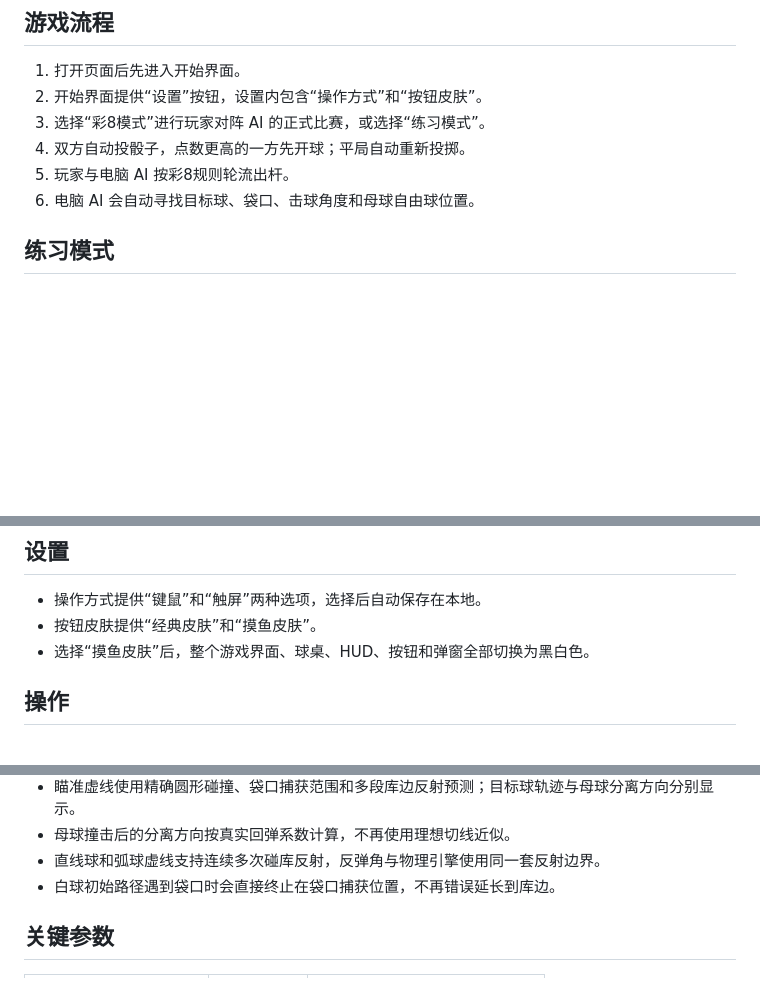
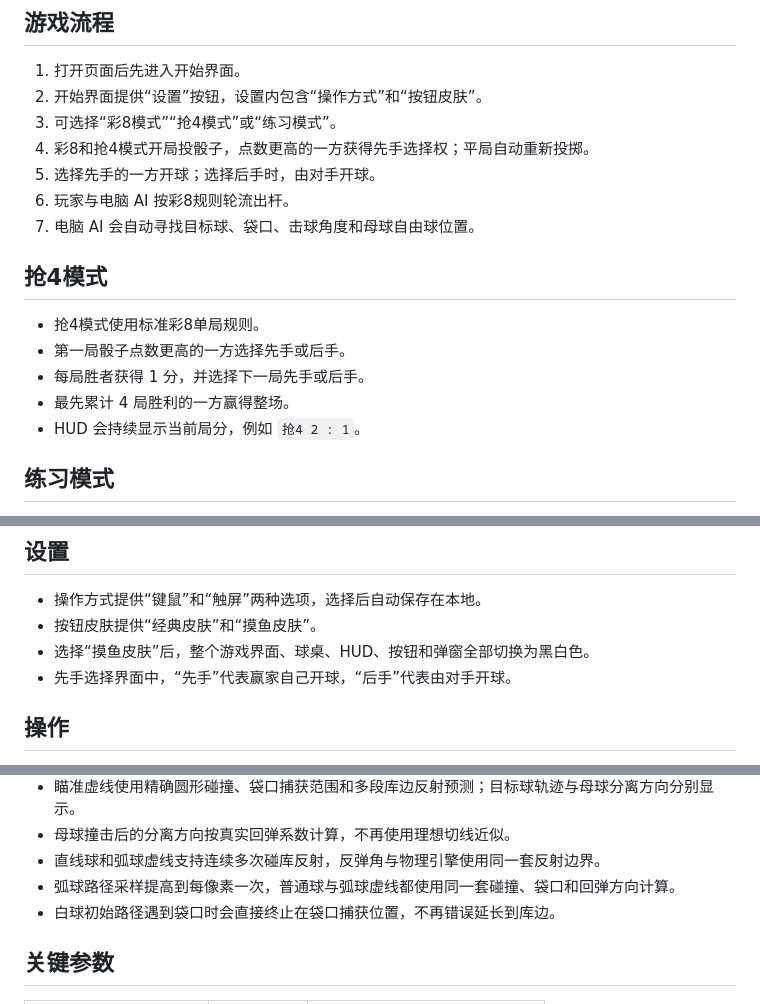
Before and after one commit to thanstrionfs-crypto/-8, a Markdown page: 彩8玩法与开发说明.md, 3 parts joined by grey strips. Drawn GitHub-style; blank space fills up the shorter version.

Commit message:
docs: update break choice and race mode

```diff
--- a/彩8玩法与开发说明.md
+++ b/彩8玩法与开发说明.md
@@ -4,10 +4,19 @@
 
 1. 打开页面后先进入开始界面。
 2. 开始界面提供“设置”按钮，设置内包含“操作方式”和“按钮皮肤”。
-3. 选择“彩8模式”进行玩家对阵 AI 的正式比赛，或选择“练习模式”。
-4. 双方自动投骰子，点数更高的一方先开球；平局自动重新投掷。
-5. 玩家与电脑 AI 按彩8规则轮流出杆。
-6. 电脑 AI 会自动寻找目标球、袋口、击球角度和母球自由球位置。
+3. 可选择“彩8模式”“抢4模式”或“练习模式”。
+4. 彩8和抢4模式开局投骰子，点数更高的一方获得先手选择权；平局自动重新投掷。
+5. 选择先手的一方开球；选择后手时，由对手开球。
+6. 玩家与电脑 AI 按彩8规则轮流出杆。
+7. 电脑 AI 会自动寻找目标球、袋口、击球角度和母球自由球位置。
+
+## 抢4模式
+
+- 抢4模式使用标准彩8单局规则。
+- 第一局骰子点数更高的一方选择先手或后手。
+- 每局胜者获得 1 分，并选择下一局先手或后手。
+- 最先累计 4 局胜利的一方赢得整场。
+- HUD 会持续显示当前局分，例如 `抢4 2 : 1`。
 
 ## 练习模式
 
@@ -32,6 +41,7 @@
 - 操作方式提供“键鼠”和“触屏”两种选项，选择后自动保存在本地。
 - 按钮皮肤提供“经典皮肤”和“摸鱼皮肤”。
 - 选择“摸鱼皮肤”后，整个游戏界面、球桌、HUD、按钮和弹窗全部切换为黑白色。
+- 先手选择界面中，“先手”代表赢家自己开球，“后手”代表由对手开球。
 
 ## 操作
 
@@ -115,6 +125,7 @@
 - 瞄准虚线使用精确圆形碰撞、袋口捕获范围和多段库边反射预测；目标球轨迹与母球分离方向分别显示。
 - 母球撞击后的分离方向按真实回弹系数计算，不再使用理想切线近似。
 - 直线球和弧球虚线支持连续多次碰库反射，反弹角与物理引擎使用同一套反射边界。
+- 弧球路径采样提高到每像素一次，普通球与弧球虚线都使用同一套碰撞、袋口和回弹方向计算。
 - 白球初始路径遇到袋口时会直接终止在袋口捕获位置，不再错误延长到库边。
 
 ## 关键参数
```
